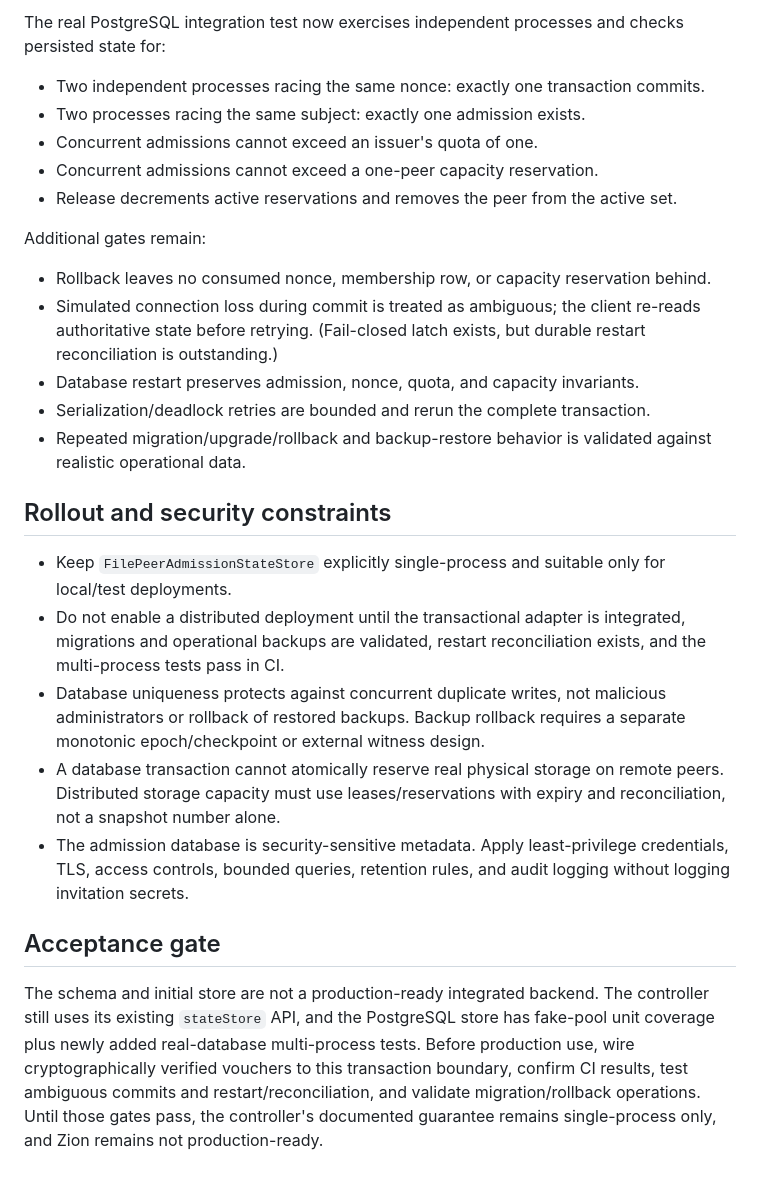
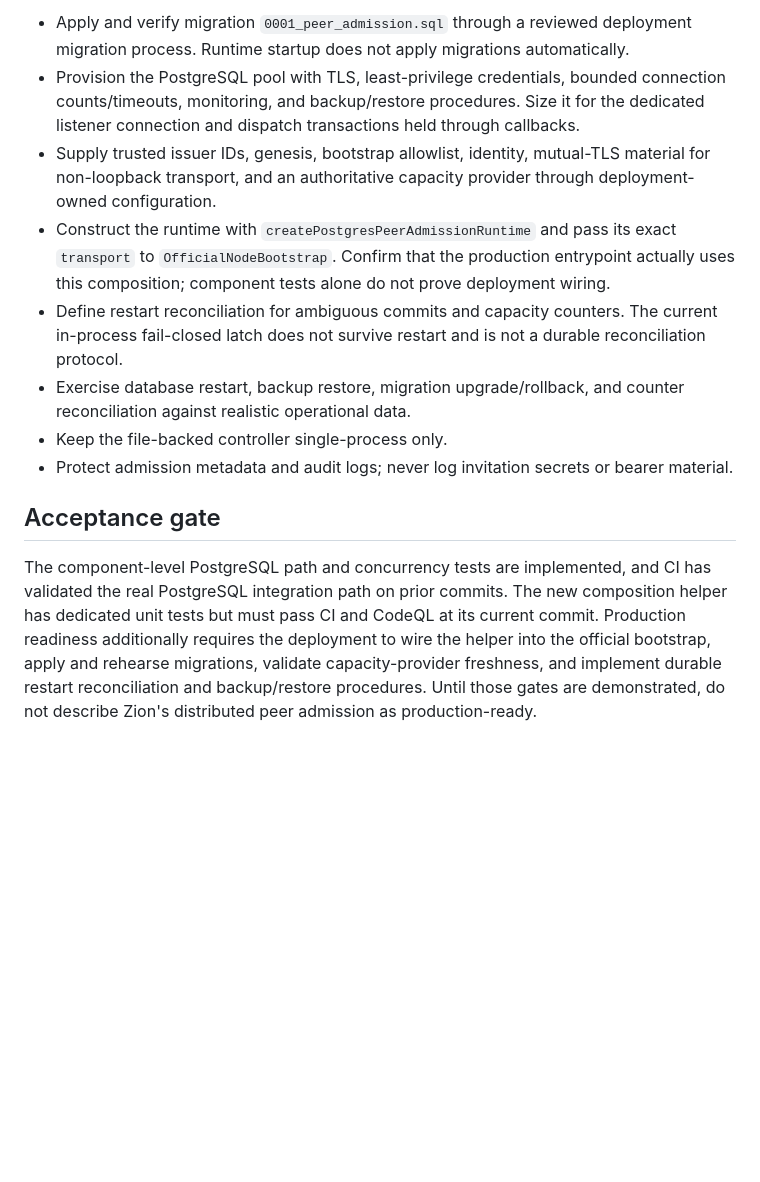
Before and after one commit to LU9DI/zion, a Markdown page: docs/TRANSACTIONAL_PEER_ADMISSION_CONTRACT.md, the part around one of its changes. Drawn GitHub-style; blank space fills up the shorter version.

```diff
--- a/docs/TRANSACTIONAL_PEER_ADMISSION_CONTRACT.md
+++ b/docs/TRANSACTIONAL_PEER_ADMISSION_CONTRACT.md
@@ -57,26 +71,13 @@ Use a real serializable transaction or a carefully reviewed locking strategy tha
 
-The real PostgreSQL integration test now exercises independent processes and checks persisted state for:
-- Two independent processes racing the same nonce: exactly one transaction commits.
-- Two processes racing the same subject: exactly one admission exists.
-- Concurrent admissions cannot exceed an issuer's quota of one.
-- Concurrent admissions cannot exceed a one-peer capacity reservation.
-- Release decrements active reservations and removes the peer from the active set.
-
-Additional gates remain:
-- Rollback leaves no consumed nonce, membership row, or capacity reservation behind.
-- Simulated connection loss during commit is treated as ambiguous; the client re-reads authoritative state before retrying. (Fail-closed latch exists, but durable restart reconciliation is outstanding.)
-- Database restart preserves admission, nonce, quota, and capacity invariants.
-- Serialization/deadlock retries are bounded and rerun the complete transaction.
-- Repeated migration/upgrade/rollback and backup-restore behavior is validated against realistic operational data.
-
-## Rollout and security constraints
-
-- Keep `FilePeerAdmissionStateStore` explicitly single-process and suitable only for local/test deployments.
-- Do not enable a distributed deployment until the transactional adapter is integrated, migrations and operational backups are validated, restart reconciliation exists, and the multi-process tests pass in CI.
-- Database uniqueness protects against concurrent duplicate writes, not malicious administrators or rollback of restored backups. Backup rollback requires a separate monotonic epoch/checkpoint or external witness design.
-- A database transaction cannot atomically reserve real physical storage on remote peers. Distributed storage capacity must use leases/reservations with expiry and reconciliation, not a snapshot number alone.
-- The admission database is security-sensitive metadata. Apply least-privilege credentials, TLS, access controls, bounded queries, retention rules, and audit logging without logging invitation secrets.
+- Apply and verify migration `0001_peer_admission.sql` through a reviewed deployment migration process. Runtime startup does not apply migrations automatically.
+- Provision the PostgreSQL pool with TLS, least-privilege credentials, bounded connection counts/timeouts, monitoring, and backup/restore procedures. Size it for the dedicated listener connection and dispatch transactions held through callbacks.
+- Supply trusted issuer IDs, genesis, bootstrap allowlist, identity, mutual-TLS material for non-loopback transport, and an authoritative capacity provider through deployment-owned configuration.
+- Construct the runtime with `createPostgresPeerAdmissionRuntime` and pass its exact `transport` to `OfficialNodeBootstrap`. Confirm that the production entrypoint actually uses this composition; component tests alone do not prove deployment wiring.
+- Define restart reconciliation for ambiguous commits and capacity counters. The current in-process fail-closed latch does not survive restart and is not a durable reconciliation protocol.
+- Exercise database restart, backup restore, migration upgrade/rollback, and counter reconciliation against realistic operational data.
+- Keep the file-backed controller single-process only.
+- Protect admission metadata and audit logs; never log invitation secrets or bearer material.
 
 ## Acceptance gate
 
-The schema and initial store are not a production-ready integrated backend. The controller still uses its existing `stateStore` API, and the PostgreSQL store has fake-pool unit coverage plus newly added real-database multi-process tests. Before production use, wire cryptographically verified vouchers to this transaction boundary, confirm CI results, test ambiguous commits and restart/reconciliation, and validate migration/rollback operations. Until those gates pass, the controller's documented guarantee remains single-process only, and Zion remains not production-ready.
+The component-level PostgreSQL path and concurrency tests are implemented, and CI has validated the real PostgreSQL integration path on prior commits. The new composition helper has dedicated unit tests but must pass CI and CodeQL at its current commit. Production readiness additionally requires the deployment to wire the helper into the official bootstrap, apply and rehearse migrations, validate capacity-provider freshness, and implement durable restart reconciliation and backup/restore procedures. Until those gates are demonstrated, do not describe Zion's distributed peer admission as production-ready.
```
Also changed, not shown: other parts of docs/TRANSACTIONAL_PEER_ADMISSION_CONTRACT.md (+49 -35 lines).
